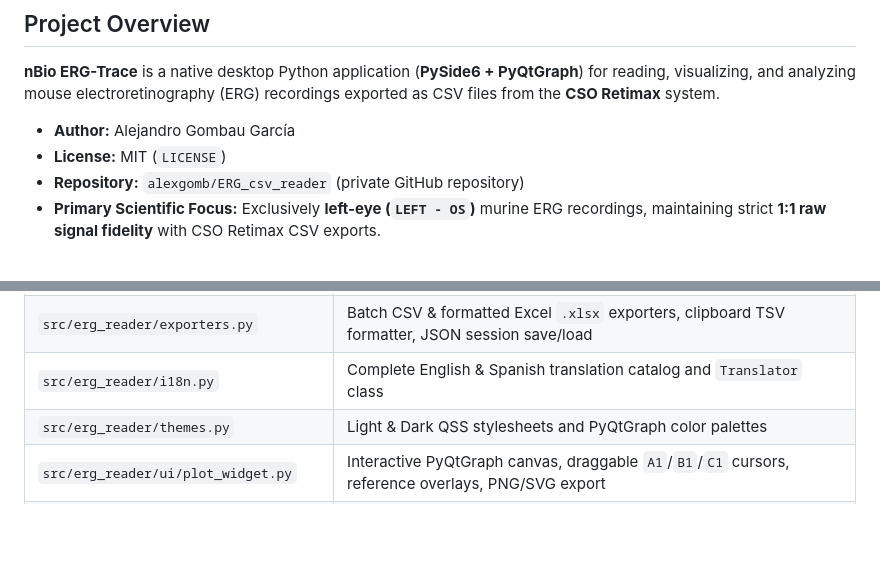
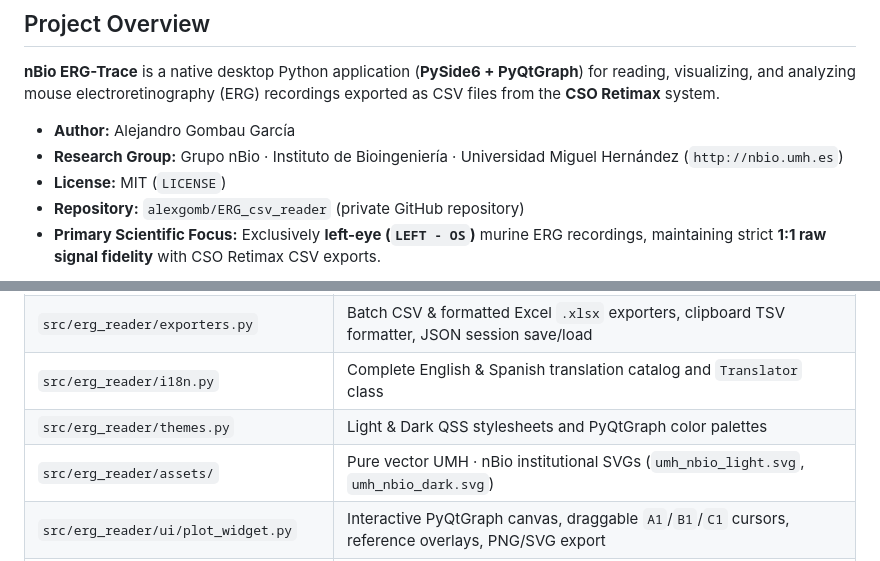
Before and after one commit to alexgomb/ERG_csv_reader, a Markdown page: AGENTS.md, 2 parts joined by grey strips. Drawn GitHub-style; blank space fills up the shorter version.

```diff
--- a/AGENTS.md
+++ b/AGENTS.md
@@ -5,6 +5,7 @@
 **nBio ERG-Trace** is a native desktop Python application (**PySide6 + PyQtGraph**) for reading, visualizing, and analyzing mouse electroretinography (ERG) recordings exported as CSV files from the **CSO Retimax** system.
 
 - **Author:** Alejandro Gombau García
+- **Research Group:** Grupo nBio · Instituto de Bioingeniería · Universidad Miguel Hernández (`http://nbio.umh.es`)
 - **License:** MIT (`LICENSE`)
 - **Repository:** `alexgomb/ERG_csv_reader` (private GitHub repository)
 - **Primary Scientific Focus:** Exclusively **left-eye (`LEFT - OS`)** murine ERG recordings, maintaining strict **1:1 raw signal fidelity** with CSO Retimax CSV exports.
@@ -56,6 +57,7 @@
 | `src/erg_reader/exporters.py` | Batch CSV & formatted Excel `.xlsx` exporters, clipboard TSV formatter, JSON session save/load |
 | `src/erg_reader/i18n.py` | Complete English & Spanish translation catalog and `Translator` class |
 | `src/erg_reader/themes.py` | Light & Dark QSS stylesheets and PyQtGraph color palettes |
+| `src/erg_reader/assets/` | Pure vector UMH · nBio institutional SVGs (`umh_nbio_light.svg`, `umh_nbio_dark.svg`) |
 | `src/erg_reader/ui/plot_widget.py` | Interactive PyQtGraph canvas, draggable `A1`/`B1`/`C1` cursors, reference overlays, PNG/SVG export |
 | `src/erg_reader/ui/metrics_table.py` | Retimax-format 2×6 metrics table with highlighted `A1-B1` cell and conditional 30 Hz Flicker bar |
 | `src/erg_reader/ui/sidebar.py` | Editable metadata form, checkable trace list for overlays, branding header, author footer |
```
Also changed, not shown: README.md (+8 -1 lines), docs/screenshots/01_light_en_da3_overlay.png, docs/screenshots/02_dark_en_da3.png, docs/screenshots/03_light_es_flicker.png, docs/screenshots/04_dark_es_da10.png, 10 other files.
